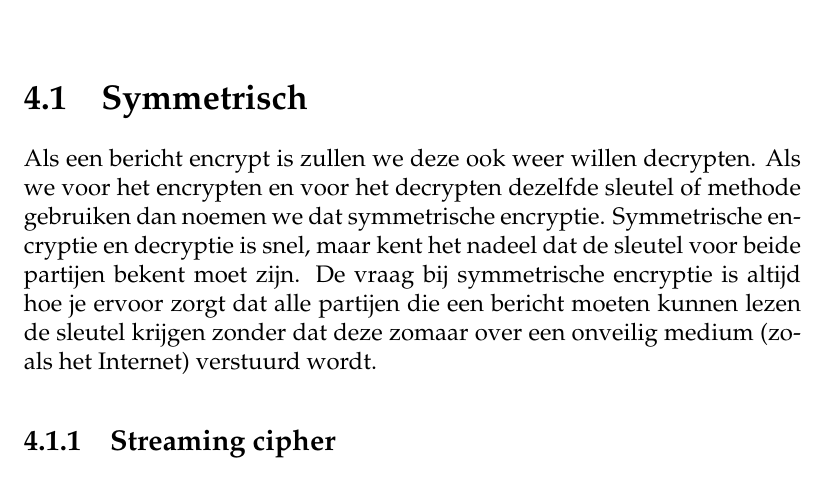
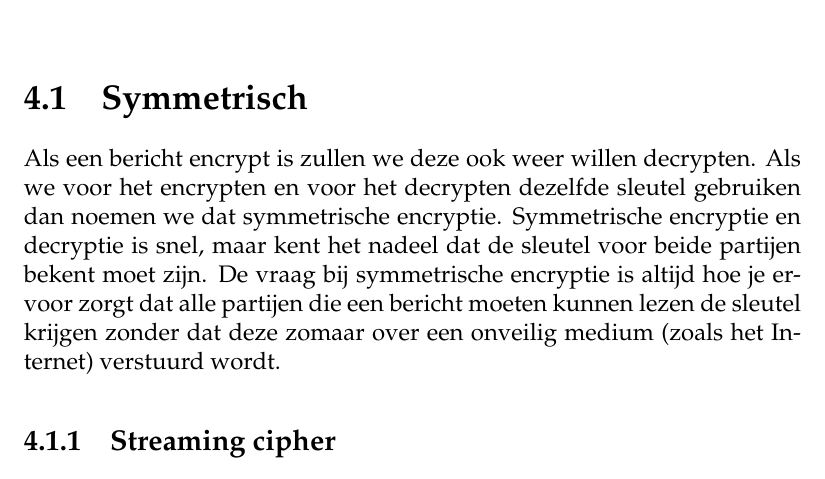
Before and after one commit to DennisLeeuw/Security, a LaTeX book (src/Security_Cryptografie.tex, which reads src/crypto_symmetrisch.tex): part of page 19 of 38, cut so that both start at the same text. Compiled offline with pdfLaTeX.

Commit message:
Fix typo

```diff
--- a/src/crypto_symmetrisch.tex
+++ b/src/crypto_symmetrisch.tex
@@ -1 +1 @@
-Als een bericht encrypt is zullen we deze ook weer willen decrypten. Als we voor het encrypten en voor het decrypten dezelfde sleutel of methode gebruiken dan noemen we dat symmetrische encryptie. Symmetrische encryptie en decryptie is snel, maar kent het nadeel dat de sleutel voor beide partijen bekent moet zijn. De vraag bij symmetrische encryptie is altijd hoe je ervoor zorgt dat alle partijen die een bericht moeten kunnen lezen de sleutel krijgen zonder dat deze zomaar over een onveilig medium (zoals het Internet) verstuurd wordt.
+Als een bericht encrypt is zullen we deze ook weer willen decrypten. Als we voor het encrypten en voor het decrypten dezelfde sleutel gebruiken dan noemen we dat symmetrische encryptie. Symmetrische encryptie en decryptie is snel, maar kent het nadeel dat de sleutel voor beide partijen bekent moet zijn. De vraag bij symmetrische encryptie is altijd hoe je ervoor zorgt dat alle partijen die een bericht moeten kunnen lezen de sleutel krijgen zonder dat deze zomaar over een onveilig medium (zoals het Internet) verstuurd wordt.
```
